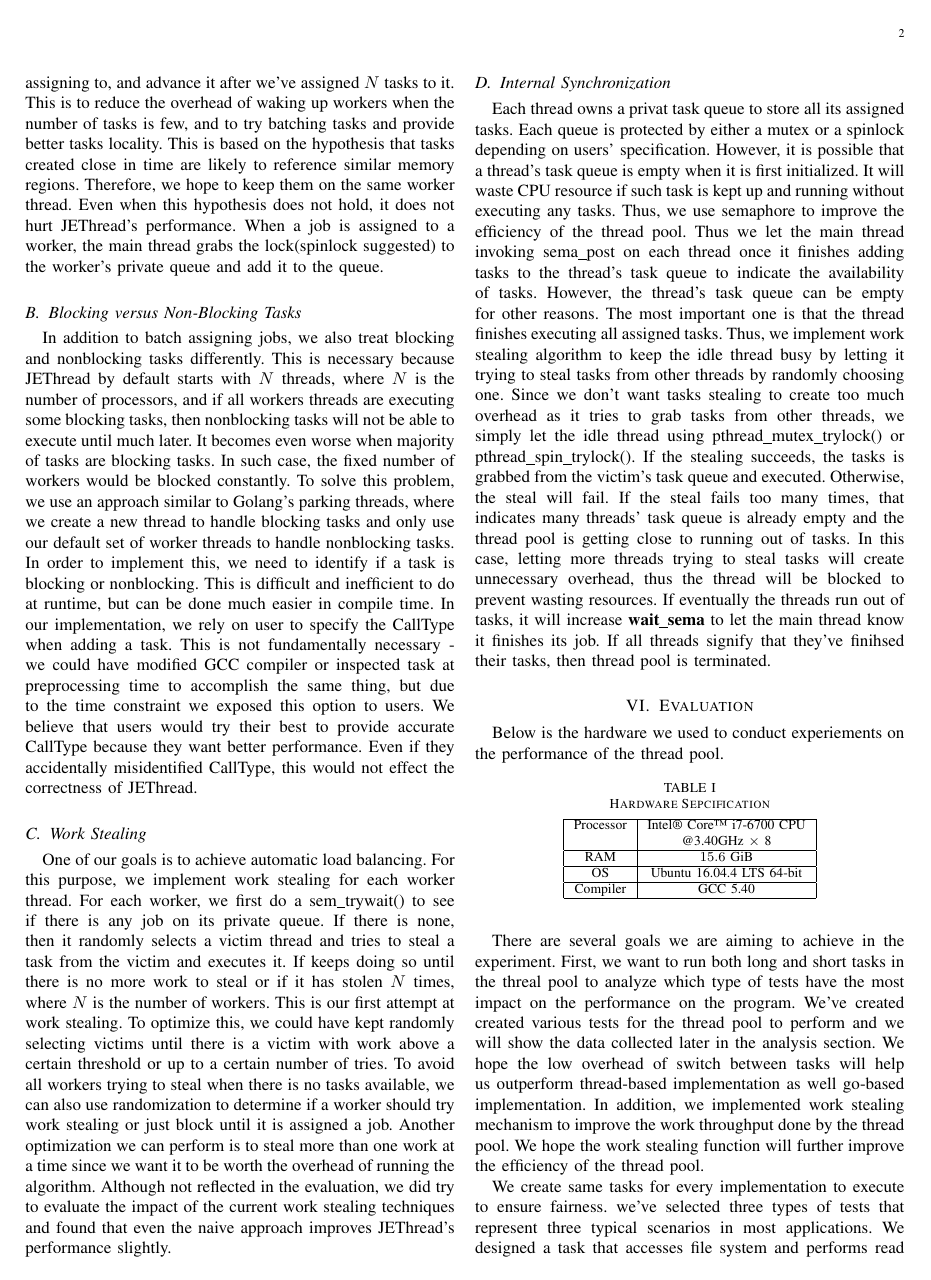
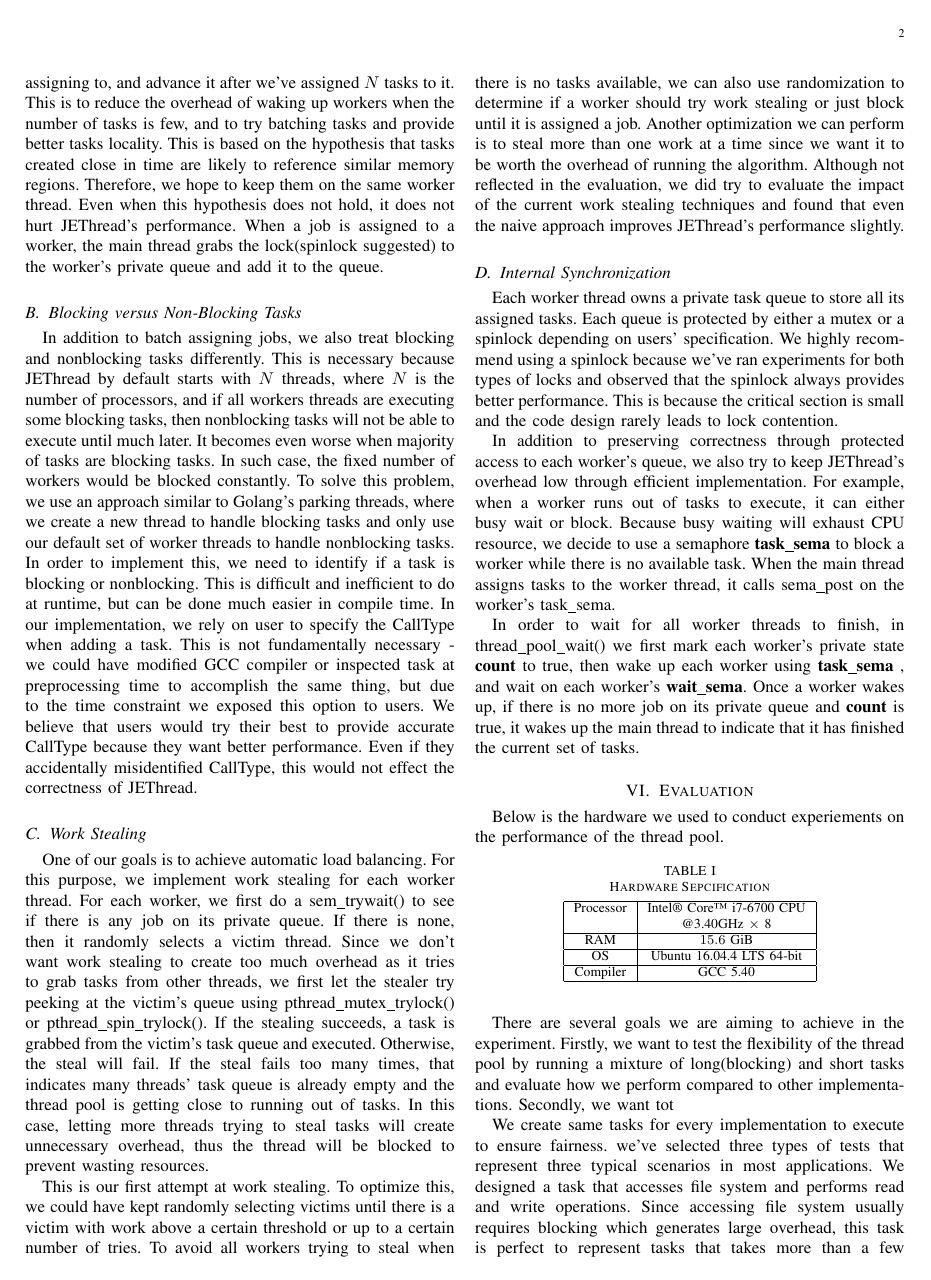
Before and after one commit to BDHU/C_Thread_Pool, a LaTeX paper (thread-pool-implementation/paper.tex): page 2 of 4. Compiled offline with pdfLaTeX.

Commit message:
on evaluation

```diff
--- a/thread-pool-implementation/paper.tex
+++ b/thread-pool-implementation/paper.tex
@@ -158,10 +158,17 @@ Each task is represented as a \textbf{struct task}. It is created by the calling
 In addition to batch assigning jobs, we also treat blocking and nonblocking tasks differently. This is necessary because JEThread by default starts with $N$ threads, where $N$ is the number of processors, and if all workers threads are executing some blocking tasks, then nonblocking tasks will not be able to execute until much later. It becomes even worse when majority of tasks are blocking tasks. In such case, the fixed number of workers would be blocked constantly. To solve this problem, we use an approach similar to Golang's parking threads, where we create a new thread to handle blocking tasks and only use our default set of worker threads to handle nonblocking tasks. In order to implement this, we need to identify if a task is blocking or nonblocking. This is difficult and inefficient to do at runtime, but can be done much easier in compile time. In our implementation, we rely on user to specify the CallType when adding a task. This is not fundamentally necessary - we could have modified GCC compiler or inspected task at preprocessing time to accomplish the same thing, but due to the time constraint we exposed this option to users. We believe that users would try their best to provide accurate CallType because they want better performance. Even if they accidentally misidentified CallType, this would not effect the correctness of JEThread.
 
 \subsection{Work Stealing}
-One of our goals is to achieve automatic load balancing. For this purpose, we implement work stealing for each worker thread. For each worker, we first do a sem\_trywait() to see if there is any job on its private queue. If there is none, then it randomly selects a victim thread and tries to steal a task from the victim and executes it. If keeps doing so until there is no more work to steal or if it has stolen $N$ times, where $N$ is the number of workers. This is our first attempt at work stealing. To optimize this, we could have kept randomly selecting victims until there is a victim with work above a certain threshold or up to a certain number of tries. To avoid all workers trying to steal when there is no tasks available, we can also use randomization to determine if a worker should try work stealing or just block until it is assigned a job. Another optimization we can perform is to steal more than one work at a time since we want it to be worth the overhead of running the algorithm. Although not reflected in the evaluation, we did try to evaluate the impact of the current work stealing techniques and found that even the naive approach improves JEThread's performance slightly.
+One of our goals is to achieve automatic load balancing. For this purpose, we implement work stealing for each worker thread. For each worker, we first do a sem\_trywait() to see if there is any job on its private queue. If there is none, then it randomly selects a victim thread. Since we don't want work stealing to create too much overhead as it tries to grab tasks from other threads, we first let the stealer try peeking at the victim's queue using pthread\_mutex\_trylock() or pthread\_spin\_trylock(). If the stealing succeeds, a task is grabbed from the victim's task queue and executed. Otherwise, the steal will fail. If the steal fails too many times, that indicates many threads' task queue is already empty and the thread pool is getting close to running out of tasks. In this case, letting more threads trying to steal tasks will create unnecessary overhead, thus the thread will be blocked to prevent wasting resources.
+
+This is our first attempt at work stealing. To optimize this, we could have kept randomly selecting victims until there is a victim with work above a certain threshold or up to a certain number of tries. To avoid all workers trying to steal when there is no tasks available, we can also use randomization to determine if a worker should try work stealing or just block until it is assigned a job. Another optimization we can perform is to steal more than one work at a time since we want it to be worth the overhead of running the algorithm. Although not reflected in the evaluation, we did try to evaluate the impact of the current work stealing techniques and found that even the naive approach improves JEThread's performance slightly.
+
 
 \subsection{Internal Synchronization}
-Each thread owns a privat task queue to store all its assigned tasks. Each queue is protected by either a mutex or a spinlock depending on users' specification. However, it is possible that a thread's task queue is empty when it is first initialized. It will waste CPU resource if such task is kept up and running without executing any tasks. Thus, we use semaphore to improve the efficiency of the thread pool. Thus we let the main thread invoking sema\_post on each thread once it finishes adding tasks to the thread's task queue to indicate the availability of tasks. However, the thread's task queue can be empty for other reasons. The most important one is that the thread finishes executing all assigned tasks. Thus, we implement work stealing algorithm to keep the idle thread busy by letting it trying to steal tasks from other threads by randomly choosing one. Since we don't want tasks stealing to create too much overhead as it tries to grab tasks from other threads, we simply let the idle thread using pthread\_mutex\_trylock() or pthread\_spin\_trylock(). If the stealing succeeds, the tasks is grabbed from the victim's task queue and executed. Otherwise, the steal will fail. If the steal fails too many times, that indicates many threads' task queue is already empty and the thread pool is getting close to running out of tasks. In this case, letting more threads trying to steal tasks will create unnecessary overhead, thus the thread will be blocked to prevent wasting resources. If eventually the threads run out of tasks, it will increase \textbf{wait\_sema} to let the main thread know it finishes its job. If all threads signify that they've finihsed their tasks, then thread pool is terminated.
+Each worker thread owns a private task queue to store all its assigned tasks. Each queue is protected by either a mutex or a spinlock depending on users' specification. We highly recommend using a spinlock because we've ran experiments for both types of locks and observed that the spinlock always provides better performance. This is because the critical section is small and the code design rarely leads to lock contention.
+
+In addition to preserving correctness through protected access to each worker's queue, we also try to keep JEThread's overhead low through efficient implementation. For example, when a worker runs out of tasks to execute, it can either busy wait or block. Because busy waiting will exhaust CPU resource, we decide to use a semaphore \textbf{task\_sema} to block a worker while there is no available task. When the main thread assigns tasks to the worker thread, it calls sema\_post on the worker's task\_sema.
+
+In order to wait for all worker threads to finish, in thread\_pool\_wait() we first mark each worker's private state \textbf{count} to true, then wake up each worker using \textbf{task\_sema} , and wait on each worker's \textbf{wait\_sema}. Once a worker wakes up, if there is no more job on its private queue and \textbf{count} is true, it wakes up the main thread to indicate that it has finished the current set of tasks.
 
 \section{Evaluation}
 Below is the hardware we used to conduct experiements on the performance of the thread pool.
@@ -189,8 +196,7 @@ Below is the hardware we used to conduct experiements on the performance of the
 		\end{center}
 	\end{table}
 
-There are several goals we are aiming to achieve in the experiment. First, we want to run both long and short tasks in the threal pool to analyze which type of tests have the most impact on the performance on the program. We've created created various tests for the thread pool to perform and we will show the data collected later in the analysis section. We hope the low overhead of switch between tasks will help us outperform thread-based implementation as well go-based implementation. In addition, we implemented work stealing mechanism to improve the work throughput done by the thread pool. We hope the work stealing function will further improve the efficiency of the thread pool.
-
+There are several goals we are aiming to achieve in the experiment. Firstly, we want to test the flexibility of the thread pool by running a mixture of long(blocking) and short tasks and evaluate how we perform compared to other implementations. Secondly, we want tot
 
 We create same tasks for every implementation to execute to ensure fairness. we've selected three types of tests that represent three typical scenarios in most applications. We designed a task that accesses file system and performs read and write operations. Since accessing file system usually requires blocking which generates large overhead, this task is perfect to represent tasks that takes more than a few CPU cycles to finish. We also designed a task that task an argument, and then computer then sum based on the input and generates a simple hash value. This represents a short to medium tasks present in most applications and we selected it as a candidate to represent short tasks. We also include a task that does nothing in order to test sheer performance of the thread pool without the influence of any outside factors. In addition, we mixed the number of long and shorts tasks in each benchmark in order to generalize the real life scenario where a mixture of different tasks are executed. We want to show that the speedup is not or at least minimally affected by the type of tasks executed. Then, we test the scalability of the thread pool itself by gradually increase the number of threads in the thread pool running $10,000$ tasks. The result matches with our expectation as the scalability is achieved when increasing the number of threads in the thread pool.\\
 
```
Also changed, not shown: thread-pool-implementation/paper.pdf, 2 other files.
